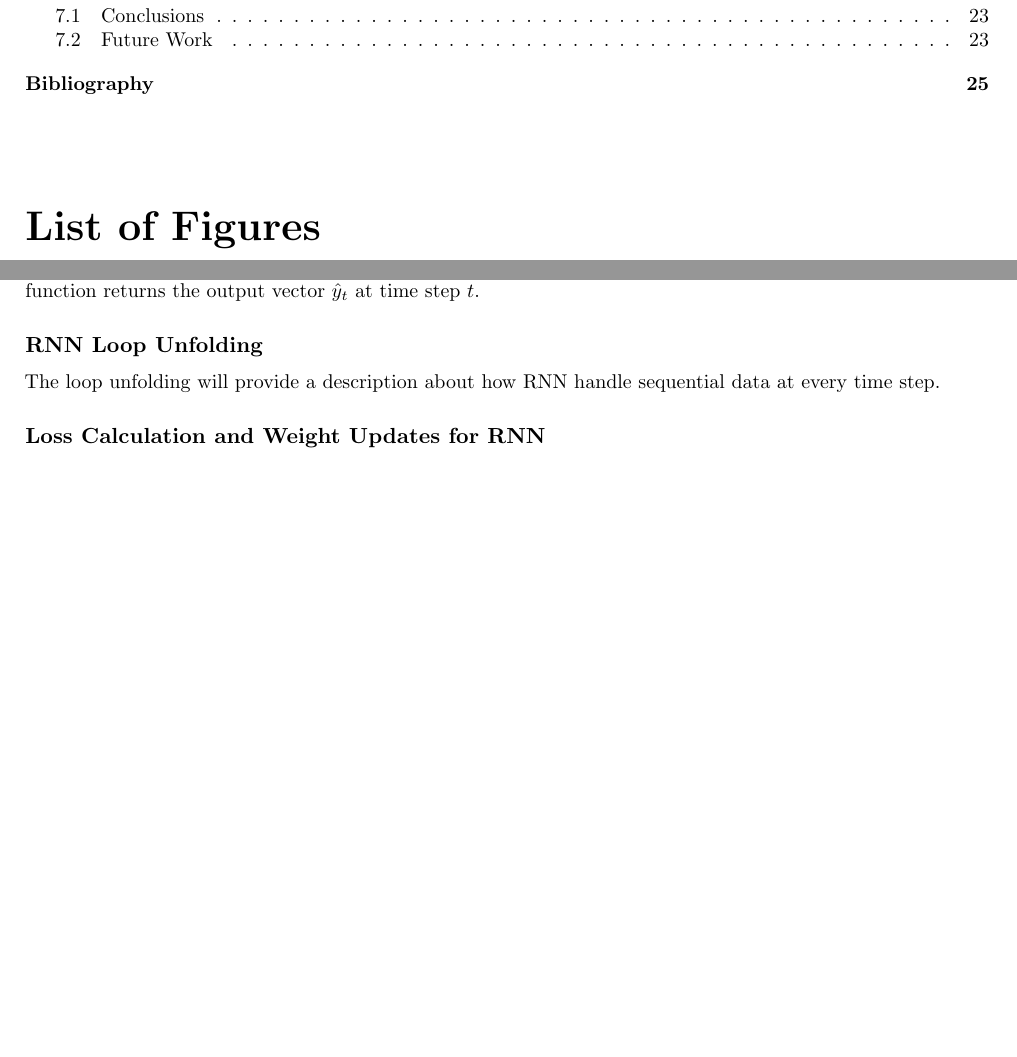
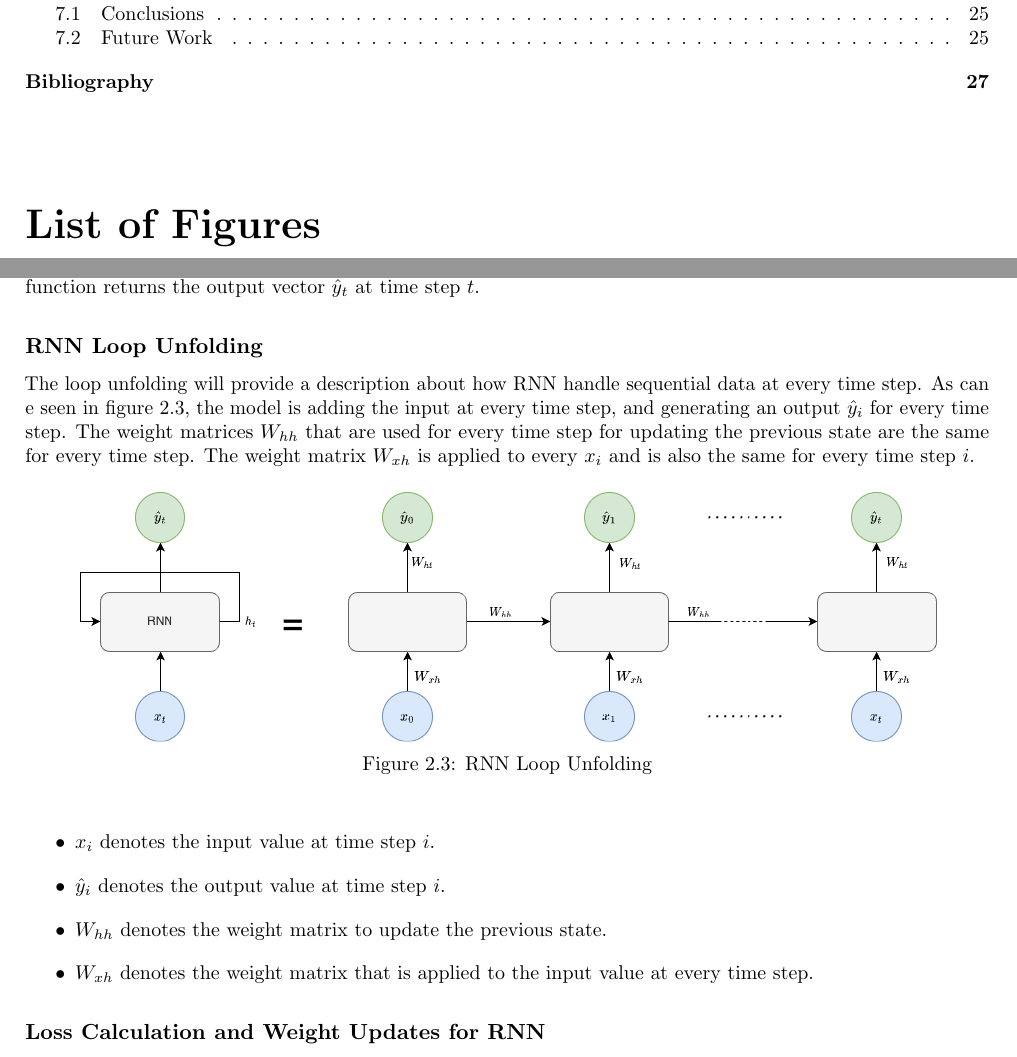
Before and after one commit to MyGodItsFull0fStars/master_thesis_datacloud, a LaTeX thesis (main.tex, which reads chapters/2_sota_background/background.tex): two parts of pages 2 and 14 of 25 before the commit and two parts of pages 2 and 14 of 27 after it, joined at a grey line, cut so that both start at the same text, the shorter picture padded with empty space. Compiled offline with pdfLaTeX.

Commit message:
Added content to rnn background

```diff
--- a/chapters/2_sota_background/background.tex
+++ b/chapters/2_sota_background/background.tex
@@ -54,11 +54,27 @@
 
             Both the input vector $x_t$ as well as the previous state $h_{t-1}$ are multiplied with the two separate weight matrices $W^T_{xh}$ and $W^T{hh}$ respectively, combined and fed to the $\tanh$ activation function. Finally, the $\tanh$ function returns the output vector $\hat{y}_t$ at time step $t$.
 
-
         \subsection{RNN Loop Unfolding}
         \label{sec:rnn-loop-unfolding-background}
 
             The loop unfolding will provide a description about how RNN handle sequential data at every time step.
+            As can  e seen in figure \ref{fig:rnn-loop-unfolding}, the model is adding the input at every time step, and generating an output $\hat{y}_i$ for every time step.
+            The weight matrices $W_{hh}$ that are used for every time step for updating the previous state are the same for every time step.
+            The weight matrix $W_{xh}$ is applied to every $x_i$ and is also the same for every time step $i$.
+
+            \begin{figure}[h!]
+                \centering
+                \includegraphics[width=0.90\textwidth]{figures/rnn_loop_unfolding.drawio.png}
+                \caption{RNN Loop Unfolding}
+                \label{fig:rnn-loop-unfolding}
+            \end{figure}
+            \begin{itemize}
+                \item $x_i$ denotes the input value at time step $i$.
+                \item $\hat{y}_i$ denotes the output value at time step $i$.
+                \item $W_{hh}$ denotes the weight matrix to update the previous state.
+                \item $W_{xh}$ denotes the weight matrix that is applied to the input value at every time step.
+
+            \end{itemize}
 
         \subsection{Loss Calculation and Weight Updates for RNN}
         \label{sec:loss-calculation-and-weight-updates-for-rnn-background}
```
Also changed, not shown: figures/rnn_loop_unfolding.drawio.png (added), 1 other file.
